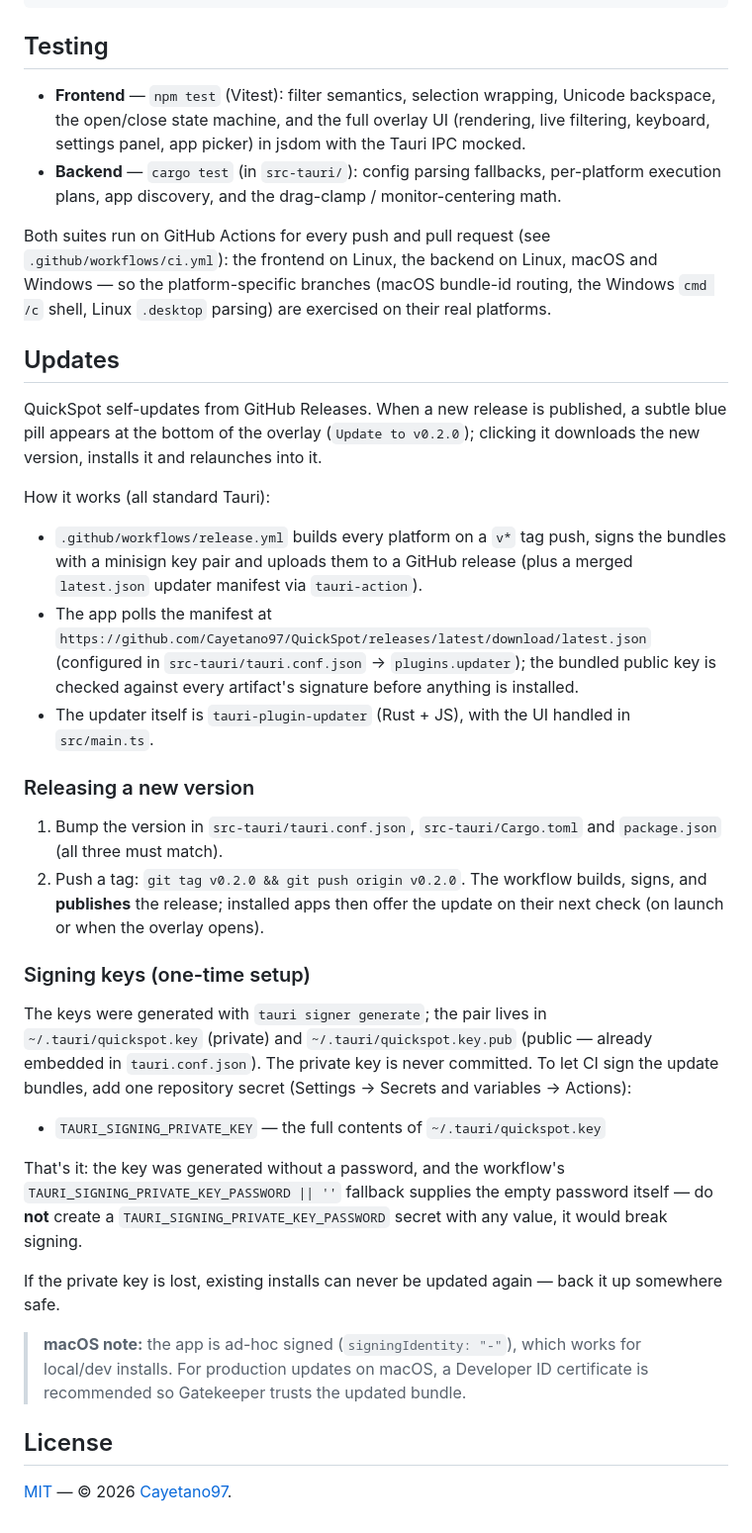
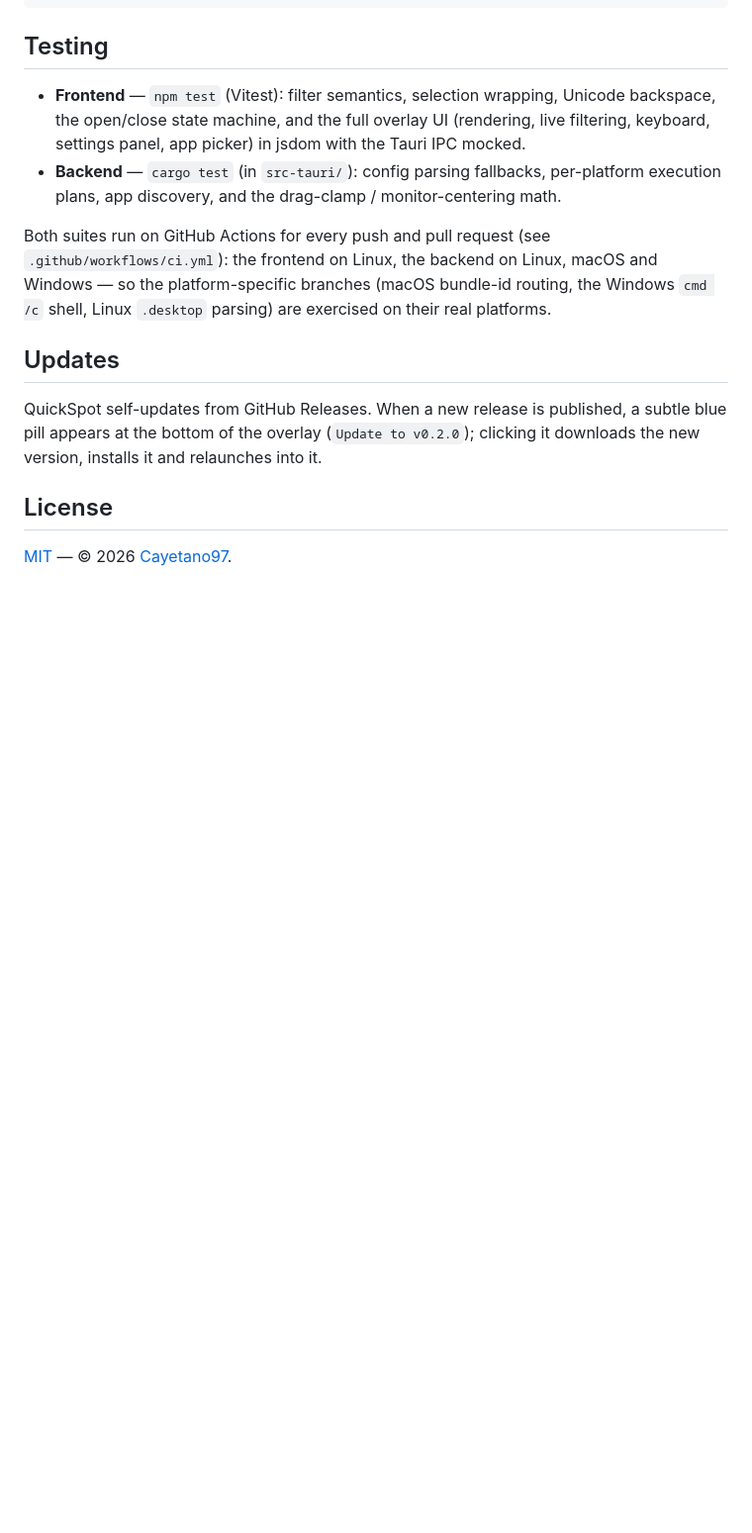
Before and after one commit to Cayetano97/QuickSpot, a Markdown page: README.md, the part around the change. Shown at 99% size. GitHub-like rendering; blank space fills up the shorter version.

```diff
--- a/README.md
+++ b/README.md
@@ -153,51 +153,6 @@ published, a subtle blue pill appears at the bottom of the overlay
 (`Update to v0.2.0`); clicking it downloads the new version, installs it
 and relaunches into it.
 
-How it works (all standard Tauri):
-
-- `.github/workflows/release.yml` builds every platform on a `v*` tag push,
-  signs the bundles with a minisign key pair and uploads them to a GitHub
-  release (plus a merged `latest.json` updater manifest via
-  `tauri-action`).
-- The app polls the manifest at
-  `https://github.com/Cayetano97/QuickSpot/releases/latest/download/latest.json`
-  (configured in `src-tauri/tauri.conf.json` → `plugins.updater`); the
-  bundled public key is checked against every artifact's signature before
-  anything is installed.
-- The updater itself is `tauri-plugin-updater` (Rust + JS), with the UI
-  handled in `src/main.ts`.
-
-### Releasing a new version
-
-1. Bump the version in `src-tauri/tauri.conf.json`, `src-tauri/Cargo.toml`
-   and `package.json` (all three must match).
-2. Push a tag: `git tag v0.2.0 && git push origin v0.2.0`. The workflow
-   builds, signs, and **publishes** the release; installed apps then offer
-   the update on their next check (on launch or when the overlay opens).
-
-### Signing keys (one-time setup)
-
-The keys were generated with `tauri signer generate`; the pair lives in
-`~/.tauri/quickspot.key` (private) and `~/.tauri/quickspot.key.pub`
-(public — already embedded in `tauri.conf.json`). The private key is never
-committed. To let CI sign the update bundles, add one repository secret
-(Settings → Secrets and variables → Actions):
-
-- `TAURI_SIGNING_PRIVATE_KEY` — the full contents of `~/.tauri/quickspot.key`
-
-That's it: the key was generated without a password, and the workflow's
-`TAURI_SIGNING_PRIVATE_KEY_PASSWORD || ''` fallback supplies the empty
-password itself — do **not** create a `TAURI_SIGNING_PRIVATE_KEY_PASSWORD`
-secret with any value, it would break signing.
-
-If the private key is lost, existing installs can never be updated again —
-back it up somewhere safe.
-
-> **macOS note:** the app is ad-hoc signed (`signingIdentity: "-"`), which
-> works for local/dev installs. For production updates on macOS, a
-> Developer ID certificate is recommended so Gatekeeper trusts the updated
-> bundle.
-
 ## License
 
 [MIT](LICENSE) — © 2026 [Cayetano97](https://github.com/Cayetano97).
```
